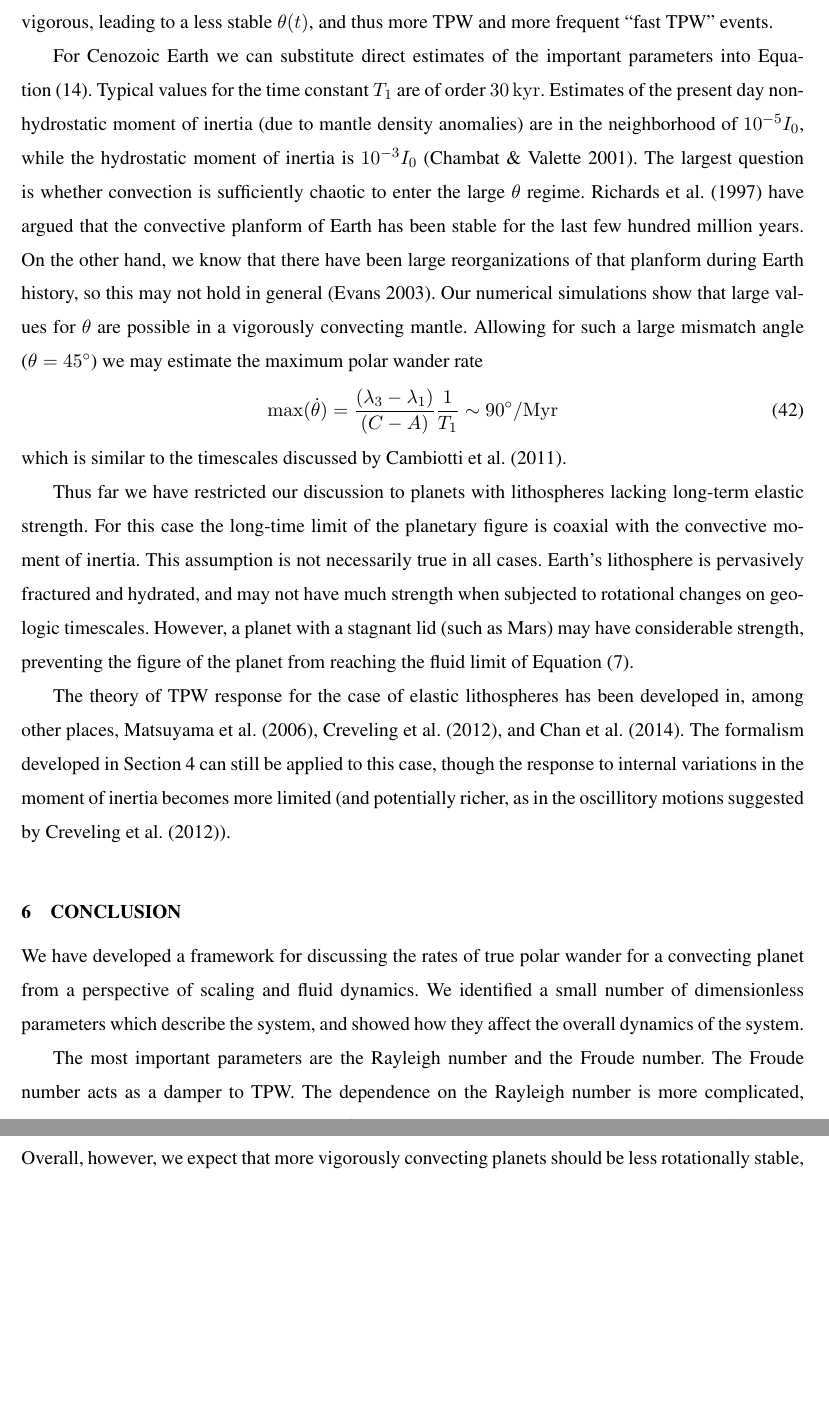
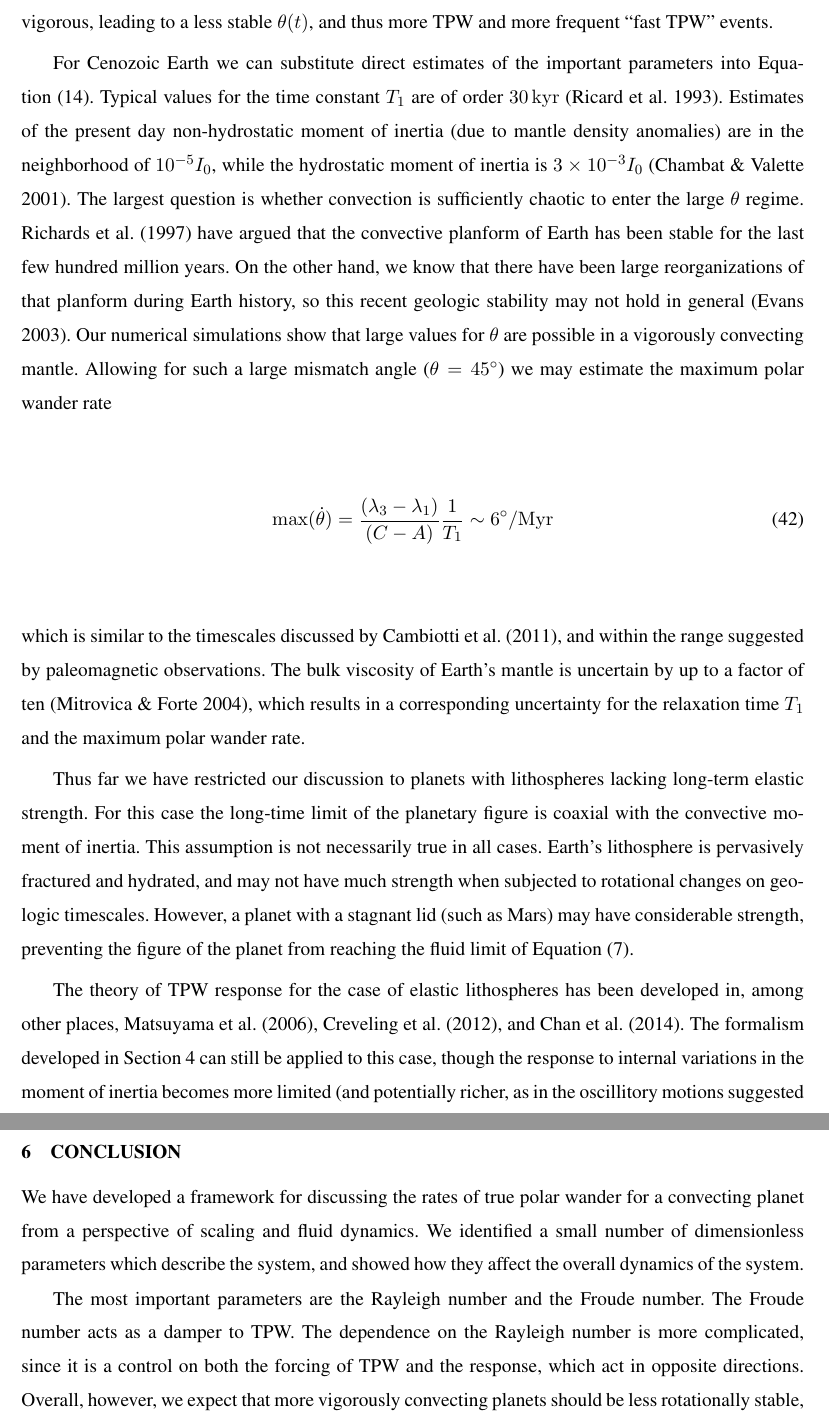
Before and after one commit to ian-r-rose/tpw_rate, a LaTeX document (tpw_rate.tex): two parts of pages 17 and 18 of 21, joined at a grey line, cut so that both start at the same text, the shorter picture padded with empty space. Compiled offline with pdfLaTeX.

Commit message:
Address comments, update estimate of rate

```diff
--- a/tpw_rate.tex
+++ b/tpw_rate.tex
@@ -705,19 +706,22 @@ higher Rayleigh number. We would then predict that convection was more vigorous,
 a less stable $\theta(t)$, and thus more TPW and more frequent ``fast TPW'' events.
 
 For Cenozoic Earth we can substitute direct estimates of the important parameters into Equation~\eqref{eq:simple_milankovitch}.
-Typical values for the time constant $T_1$ are of order $30 \, \mathrm{kyr}$.
+Typical values for the time constant $T_1$ are of order $30 \, \mathrm{kyr}$ \citep{ricard1993polar}.
 Estimates of the present day non-hydrostatic moment of inertia (due to mantle density anomalies)
-are in the neighborhood of $10^{-5} I_0$, while the hydrostatic moment of inertia is $10^{-3} I_0$ \citep{chambat2001mean}.
+are in the neighborhood of $10^{-5} I_0$, while the hydrostatic moment of inertia is $3 \times 10^{-3} I_0$ \citep{chambat2001mean}.
 The largest question is whether convection is sufficiently chaotic to enter the large $\theta$ regime.
 \citet{richards1997explanation} have argued that the convective planform of Earth has been stable for the last
 few hundred million years. On the other hand, we know that there have been large reorganizations of that planform
-during Earth history, so this may not hold in general \citep{evans2003true}.
+during Earth history, so this recent geologic stability may not hold in general \citep{evans2003true}.
 Our numerical simulations show that large values for $\theta$ are possible in a vigorously convecting mantle.
 Allowing for such a large mismatch angle ($\theta = 45^\circ$) we may estimate the maximum polar wander rate
 \begin{equation}
-\max ( \dot{\theta} ) = \frac{(\lambda_3-\lambda_1)}{(C-A)}\frac{1}{T_1} \sim 90^\circ / \mathrm{Myr}
+\max ( \dot{\theta} ) = \frac{(\lambda_3-\lambda_1)}{(C-A)}\frac{1}{T_1} \sim 6^\circ / \mathrm{Myr}
 \end{equation}
-which is similar to the timescales discussed by \citet{cambiotti2011new}.
+which is similar to the timescales discussed by \citet{cambiotti2011new}, and within the range
+suggested by paleomagnetic observations.
+The bulk viscosity of Earth's mantle is uncertain by up to a factor of ten \citep{mitrovica2004new},
+which results in a corresponding uncertainty for the relaxation time $T_1$ and the maximum polar wander rate.
 
 Thus far we have restricted our discussion to planets with lithospheres lacking long-term elastic strength.
 For this case the long-time limit of the planetary figure is coaxial with the convective
```
Also changed, not shown: tpw_rate.bib (+10 -0 lines), tpw_rate.tex (11 more changed lines).
